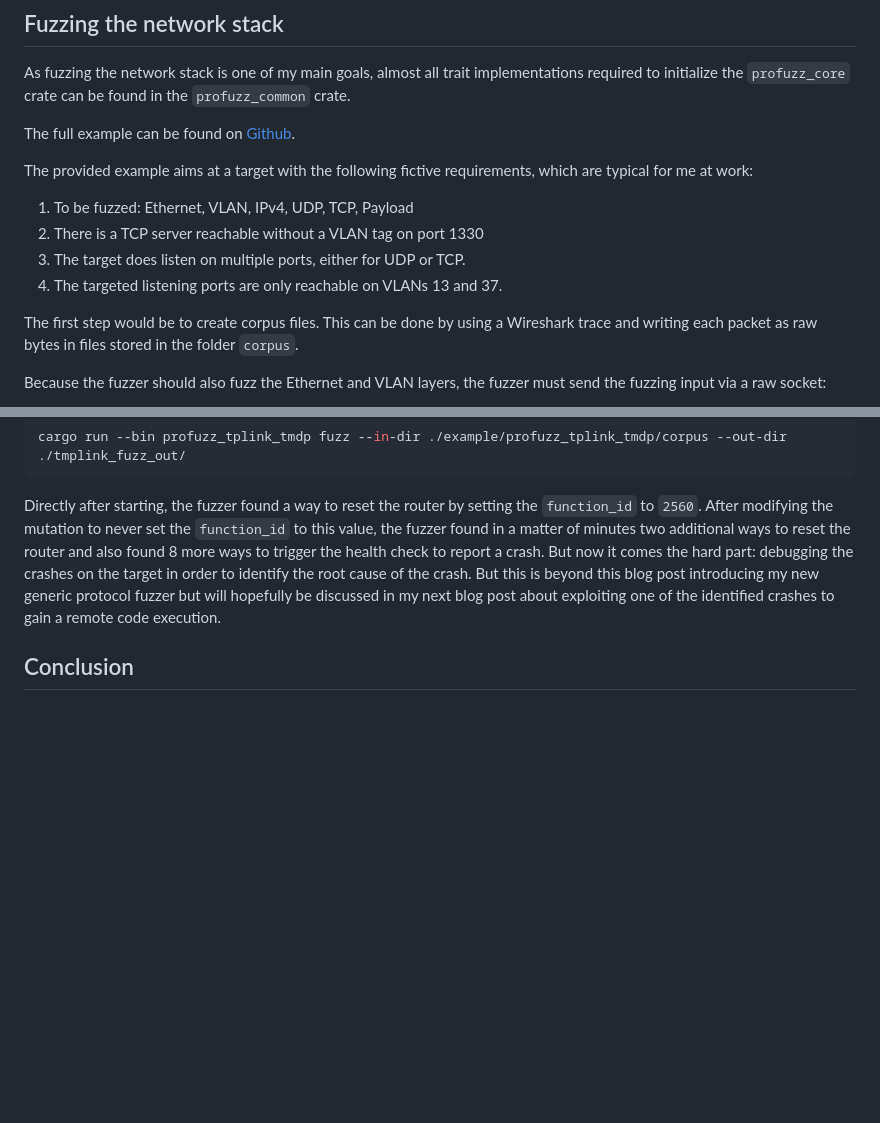
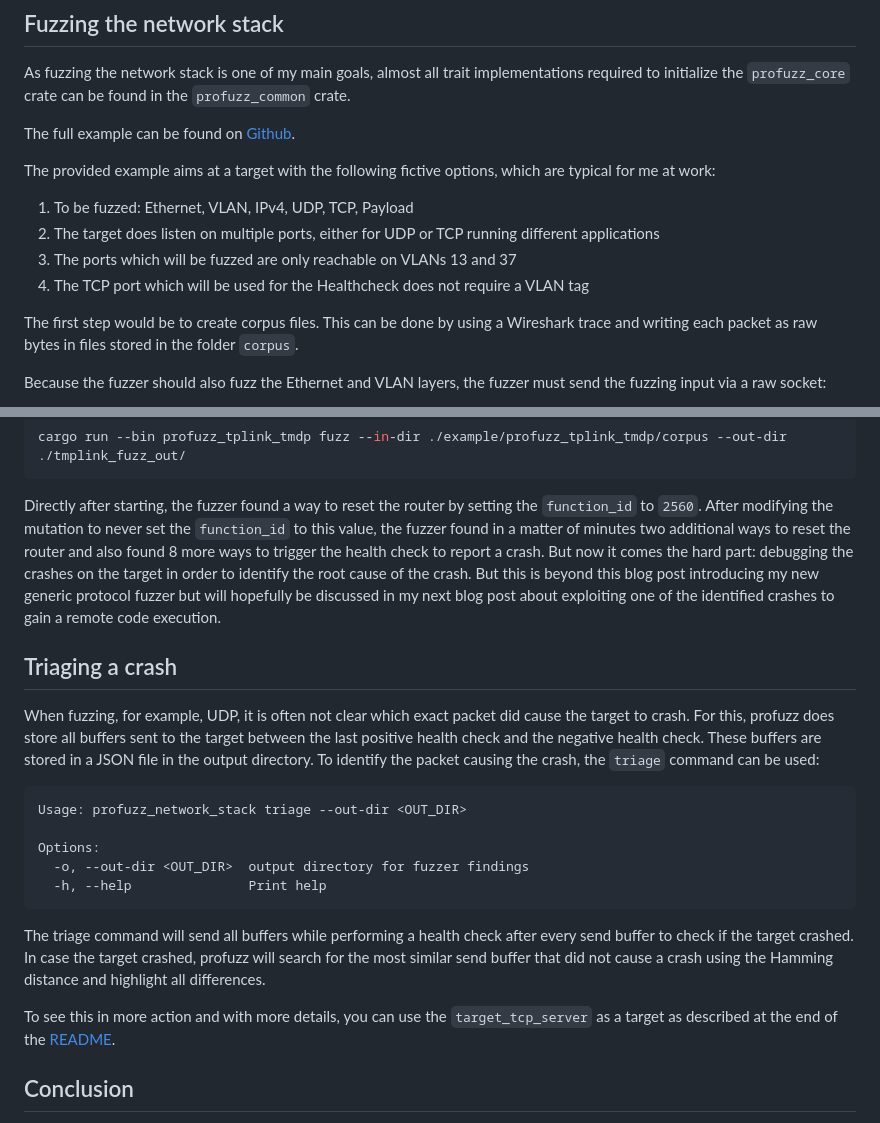
Before and after one commit to otsmr/otsmr.github.io, a Markdown page: pages/generic-protocol-fuzzer.md, 2 parts joined by grey strips. GitHub-like rendering; blank space fills up the shorter version.

Commit message:
add section about the triage command

````diff
--- a/pages/generic-protocol-fuzzer.md
+++ b/pages/generic-protocol-fuzzer.md
@@ -108,10 +108,10 @@ The full example can be found on [Github](https://github.com/otsmr/profuzz/examp
 
-The provided example aims at a target with the following fictive requirements, which are typical for me at work:
+The provided example aims at a target with the following fictive options, which are typical for me at work:
 
 1. To be fuzzed: Ethernet, VLAN, IPv4, UDP, TCP, Payload
-3. There is a TCP server reachable without a VLAN tag on port 1330
-2. The target does listen on multiple ports, either for UDP or TCP.
-4. The targeted listening ports are only reachable on VLANs 13 and 37.
+2. The target does listen on multiple ports, either for UDP or TCP running different applications
+3. The ports which will be fuzzed are only reachable on VLANs 13 and 37
+4. The TCP port which will be used for the Healthcheck does not require a VLAN tag
 
 The first step would be to create corpus files. This can be done by using a Wireshark trace and writing each packet as raw bytes in files stored in the folder `corpus`.
 
@@ -285,6 +285,23 @@ cargo run --bin profuzz_tplink_tmdp fuzz --in-dir ./example/profuzz_tplink_tmdp/
 
 Directly after starting, the fuzzer found a way to reset the router by setting the `function_id` to `2560`. After modifying the mutation to never set the `function_id` to this value, the fuzzer found in a matter of minutes two additional ways to reset the router and also found 8 more ways to trigger the health check to report a crash. But now it comes the hard part: debugging the crashes on the target in order to identify the root cause of the crash. But this is beyond this blog post introducing my new generic protocol fuzzer but will hopefully be discussed in my next blog post about exploiting one of the identified crashes to gain a remote code execution.
 
+## Triaging a crash
+
+When fuzzing, for example, UDP, it is often not clear which exact packet did cause the target to crash. For this, profuzz does store all buffers sent to the target between the last positive health check and the negative health check. These buffers are stored in a JSON file in the output directory. To identify the packet causing the crash, the `triage` command can be used:
+
+```plain
+Usage: profuzz_network_stack triage --out-dir <OUT_DIR>
+
+Options:
+  -o, --out-dir <OUT_DIR>  output directory for fuzzer findings
+  -h, --help               Print help
+```
+
+The triage command will send all buffers while performing a health check after every send buffer to check if the target crashed. In case the target crashed, profuzz will search for the most similar send buffer that did not cause a crash using the Hamming distance and highlight all differences.
+
+To see this in more action and with more details, you can use the `target_tcp_server` as a target as described at the end of the [README](https://github.com/otsmr/profuzz#running-the-profuzz_tplink_tmdp-example).
+
+
 ## Conclusion
 
 This project once again proved to me that the time to learn Rust absolutely paid off. My new protocol fuzzing setup at work does fuzz the network stack of multiple ECUs at around 30k packets per second. It allows me, with one setup, to fuzz the network stack of dozens of ECUs with me only having to configure the network interface and the targeted ECU name. Because of the generic design, it is also possible to fuzz with a few hundred lines of code other completely different targets like the TP-Link Router.
````
Also changed, not shown: other parts of pages/generic-protocol-fuzzer.md (+1 -1 lines).
